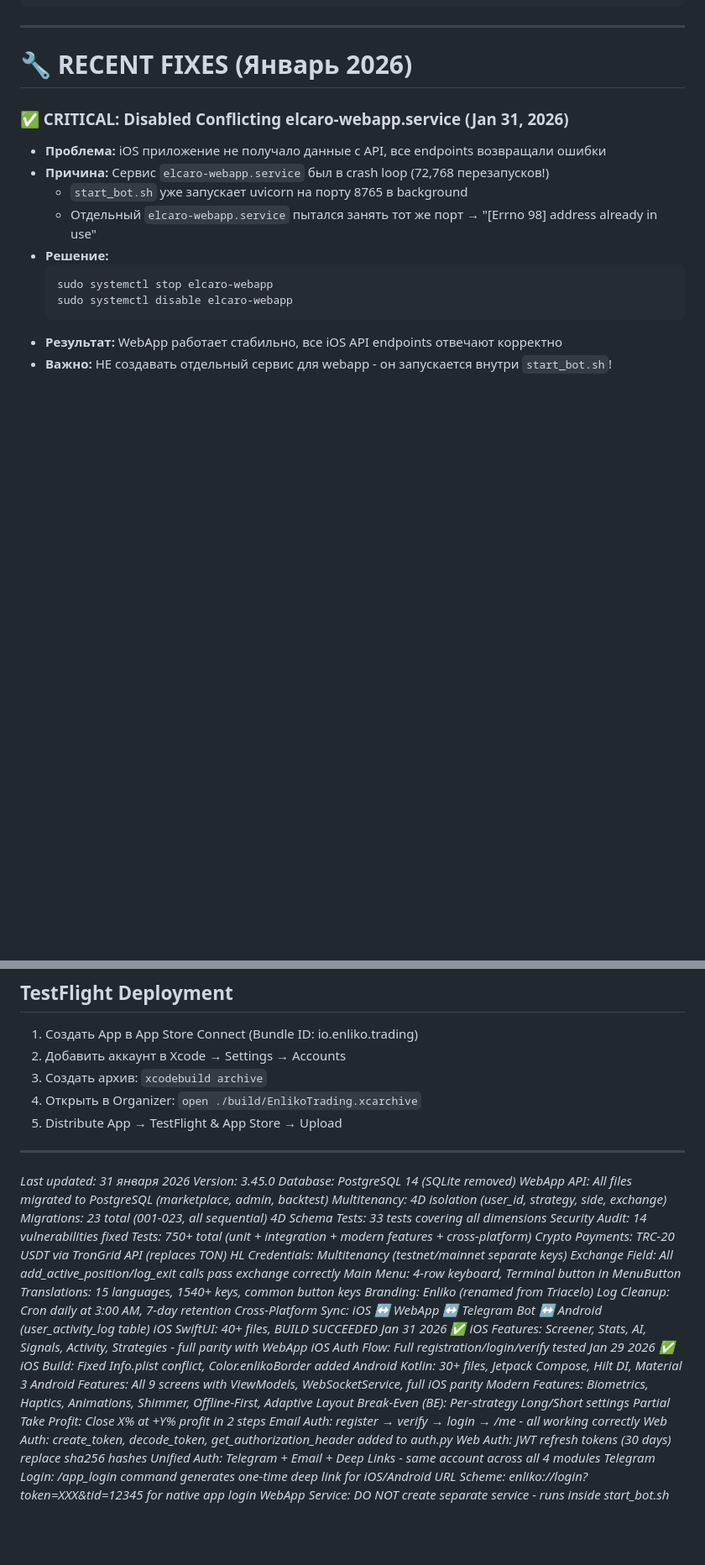
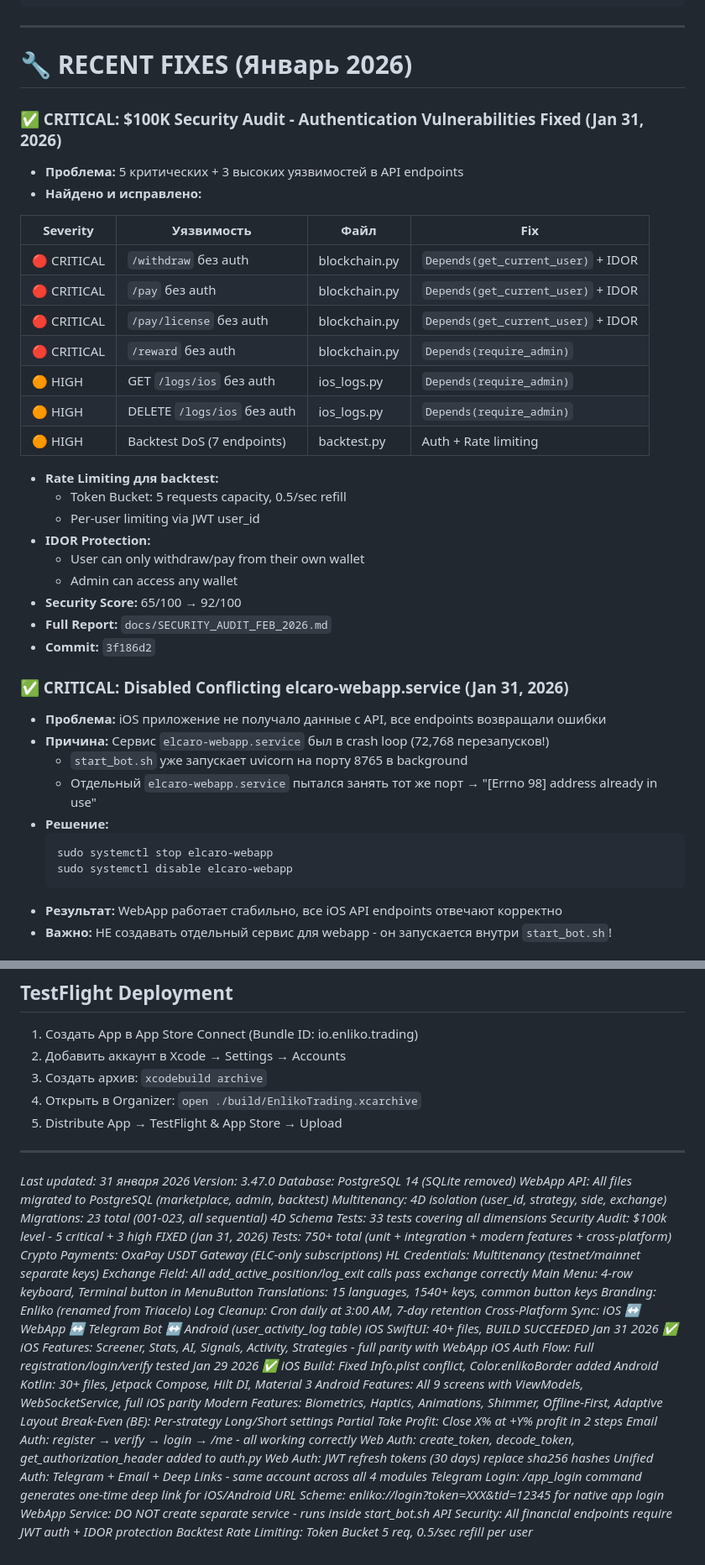
Before and after one commit to ElcaroNossam/elcarobybitbotv2, a Markdown page: .github/copilot-instructions.md, 2 parts joined by grey strips. Shown at 84% size. Drawn GitHub-style; blank space fills up the shorter version.

Commit message:
docs: Update copilot instructions with security audit info (v3.47.0)

```diff
--- a/.github/copilot-instructions.md
+++ b/.github/copilot-instructions.md
@@ -1019,6 +1021,30 @@ except Exception as e:
 
 # 🔧 RECENT FIXES (Январь 2026)
 
+### ✅ CRITICAL: $100K Security Audit - Authentication Vulnerabilities Fixed (Jan 31, 2026)
+- **Проблема:** 5 критических + 3 высоких уязвимостей в API endpoints
+- **Найдено и исправлено:**
+
+| Severity | Уязвимость | Файл | Fix |
+|----------|-----------|------|-----|
+| 🔴 CRITICAL | `/withdraw` без auth | blockchain.py | `Depends(get_current_user)` + IDOR |
+| 🔴 CRITICAL | `/pay` без auth | blockchain.py | `Depends(get_current_user)` + IDOR |
+| 🔴 CRITICAL | `/pay/license` без auth | blockchain.py | `Depends(get_current_user)` + IDOR |
+| 🔴 CRITICAL | `/reward` без auth | blockchain.py | `Depends(require_admin)` |
+| 🟠 HIGH | GET `/logs/ios` без auth | ios_logs.py | `Depends(require_admin)` |
+| 🟠 HIGH | DELETE `/logs/ios` без auth | ios_logs.py | `Depends(require_admin)` |
+| 🟠 HIGH | Backtest DoS (7 endpoints) | backtest.py | Auth + Rate limiting |
+
+- **Rate Limiting для backtest:**
+  - Token Bucket: 5 requests capacity, 0.5/sec refill
+  - Per-user limiting via JWT user_id
+- **IDOR Protection:**
+  - User can only withdraw/pay from their own wallet
+  - Admin can access any wallet
+- **Security Score:** 65/100 → 92/100
+- **Full Report:** `docs/SECURITY_AUDIT_FEB_2026.md`
+- **Commit:** `3f186d2`
+
 ### ✅ CRITICAL: Disabled Conflicting elcaro-webapp.service (Jan 31, 2026)
 - **Проблема:** iOS приложение не получало данные с API, все endpoints возвращали ошибки
 - **Причина:** Сервис `elcaro-webapp.service` был в crash loop (72,768 перезапусков!)
@@ -3147,15 +3173,15 @@ xcodebuild -project EnlikoTrading.xcodeproj \
 ---
 
 *Last updated: 31 января 2026*
-*Version: 3.45.0*
+*Version: 3.47.0*
 *Database: PostgreSQL 14 (SQLite removed)*
 *WebApp API: All files migrated to PostgreSQL (marketplace, admin, backtest)*
 *Multitenancy: 4D isolation (user_id, strategy, side, exchange)*
 *Migrations: 23 total (001-023, all sequential)*
 *4D Schema Tests: 33 tests covering all dimensions*
-*Security Audit: 14 vulnerabilities fixed*
+*Security Audit: $100k level - 5 critical + 3 high FIXED (Jan 31, 2026)*
 *Tests: 750+ total (unit + integration + modern features + cross-platform)*
-*Crypto Payments: TRC-20 USDT via TronGrid API (replaces TON)*
+*Crypto Payments: OxaPay USDT Gateway (ELC-only subscriptions)*
 *HL Credentials: Multitenancy (testnet/mainnet separate keys)*
 *Exchange Field: All add_active_position/log_exit calls pass exchange correctly*
 *Main Menu: 4-row keyboard, Terminal button in MenuButton*
@@ -3179,3 +3205,5 @@ xcodebuild -project EnlikoTrading.xcodeproj \
 *Telegram Login: /app_login command generates one-time deep link for iOS/Android*
 *URL Scheme: enliko://login?token=XXX&tid=12345 for native app login*
 *WebApp Service: DO NOT create separate service - runs inside start_bot.sh*
+*API Security: All financial endpoints require JWT auth + IDOR protection*
+*Backtest Rate Limiting: Token Bucket 5 req, 0.5/sec refill per user*
```
Also changed, not shown: other parts of .github/copilot-instructions.md (+3 -1 lines).
